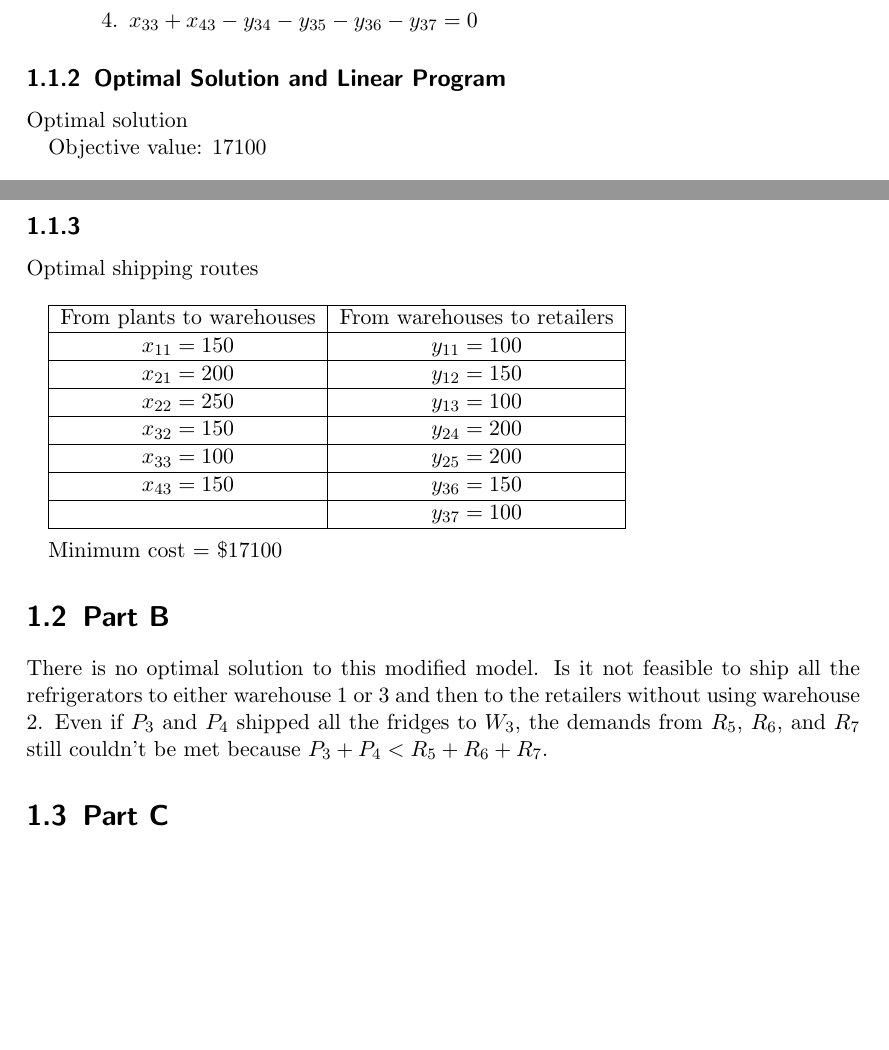
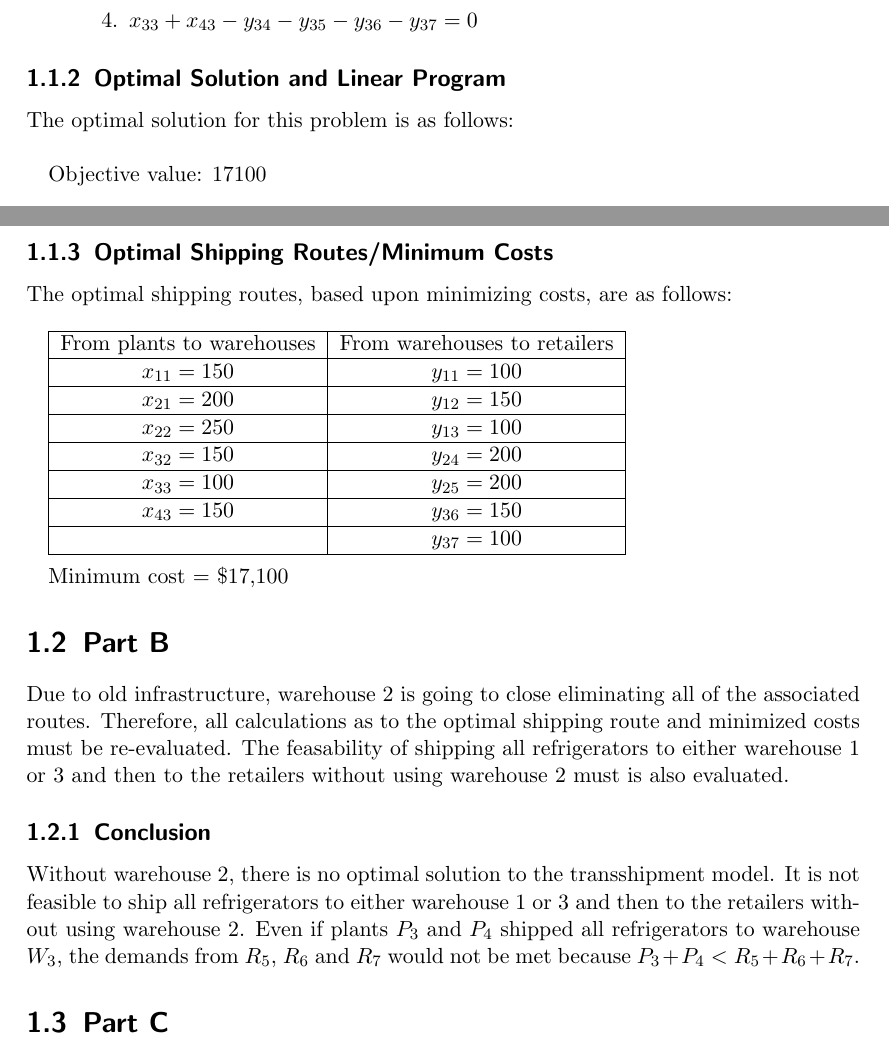
Before and after one commit to tingzhi/algorithm, a LaTeX document (project3/Project 3 Report.tex): two parts of pages 3 and 4 of 7, joined at a grey line, cut so that both start at the same text, the shorter picture padded with empty space. Compiled offline with pdfLaTeX.

Commit message:
Updated problem 1 part B for project 3.

```diff
--- a/project3/Project 3 Report.tex
+++ b/project3/Project 3 Report.tex
@@ -86,9 +86,10 @@ refrigerators to be shipped  from warehouse $j$ to retailer $k$.
 \end{itemize}
 
 \subsection{Optimal Solution and Linear Program}
-Optimal solution
 
-Objective value: 17100  \\
+The optimal solution for this problem is as follows:\\
+
+Objective value: 17100\\
 
 \begin{tabular}{|c|c|c|c|c|c|c|c|c|c|}
 	\hline variables & $x_{11}$   &  $x_{12}$ & $x_{21}$ & $x_{22}$ & $x_{31}$ & $x_{32}$ & $x_{33}$ & $x_{42}$ & $x_{43}$      \\
@@ -125,8 +126,8 @@ ST
 	x33 + x43 - y34 - y35 - y36 - y37 = 0
 \end{lstlisting}
 
-\subsection{}
-Optimal shipping routes \\
+\subsection{Optimal Shipping Routes/Minimum Costs}
+The optimal shipping routes, based upon minimizing costs, are as follows: \\
 
 \begin{tabular}{|c|c|}
 	\hline From plants to warehouses & From warehouses to retailers \\
@@ -140,10 +141,23 @@ Optimal shipping routes \\
 	\hline
 \end{tabular} \\
 
-Minimum cost = \$17100
+Minimum cost = \$17,100
 
 \section{Part B}
-There is no optimal solution to this modified model. Is it not feasible to ship all the refrigerators to either warehouse 1 or 3 and then to the retailers without using warehouse 2. Even if $P_3$ and $P_4$ shipped all the fridges to $W_3$, the demands from $R_5$, $R_6$, and $R_7$ still couldn't be met because $P_3 + P_4 < R_5 + R_6 + R_7$.
+Due to old infrastructure, warehouse 2 is going to close eliminating
+all of the associated routes. Therefore, all calculations as to the
+optimal shipping route and minimized costs must be re-evaluated. The
+feasability of shipping all refrigerators to either warehouse 1 or 3
+and then to the retailers without using warehouse 2 must is also
+evaluated.
+
+\subsection{Conclusion}
+Without warehouse 2, there is no optimal solution to the transshipment
+model. It is not feasible to ship all refrigerators to either warehouse
+1 or 3 and then to the retailers without using warehouse 2. Even if
+plants $P_3$ and $P_4$ shipped all refrigerators to warehouse $W_3$,
+the demands from $R_5$, $R_6$ and $R_7$ would not be met because
+$P_3 + P_4 < R_5 + R_6 + R_7$.
 
 \section{Part C}
 In this situation, it is feasible.
```
